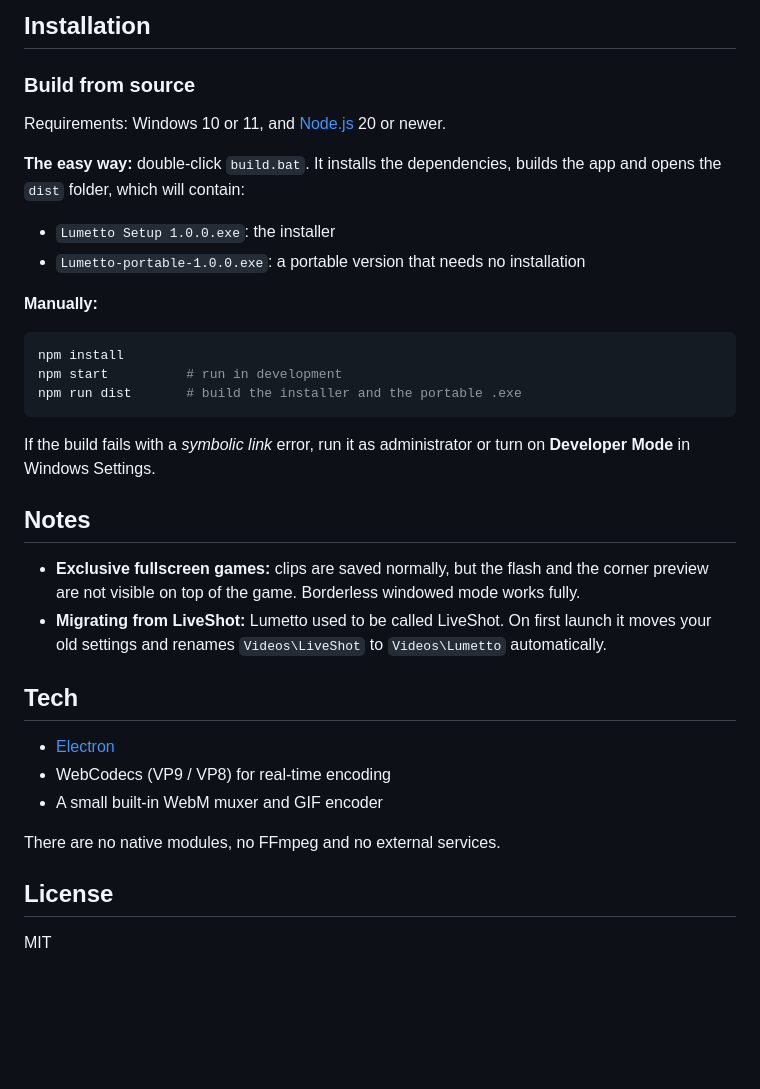
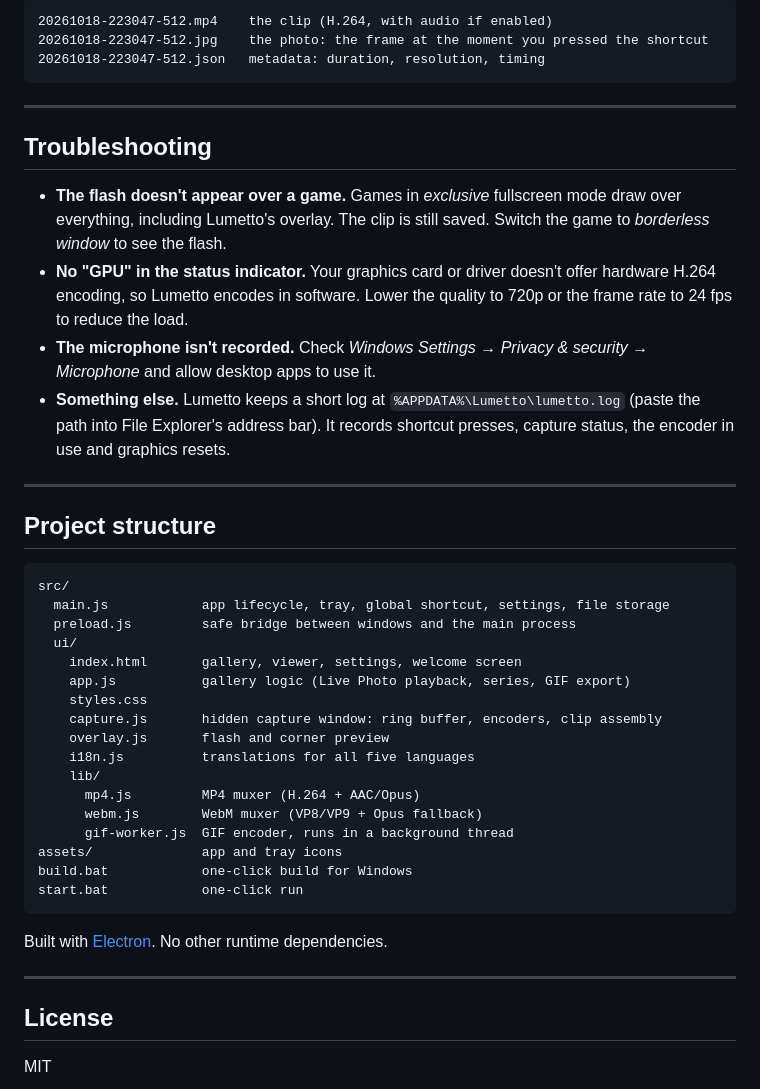
Before and after one commit to leappyleap/Lumetto, a Markdown page: README.md, the part around one of its changes. Rendered like a GitHub page; blank space fills up the shorter version.

````diff
--- a/README.md
+++ b/README.md
@@ -63,36 +109,45 @@ Moments are saved to `Videos\Lumetto`. Each one has three files:
-## Installation
-
-### Build from source
-
-Requirements: Windows 10 or 11, and [Node.js](https://nodejs.org) 20 or newer.
-
-**The easy way:** double-click `build.bat`. It installs the dependencies, builds the app and opens the `dist` folder, which will contain:
-
-- `Lumetto Setup 1.0.0.exe`: the installer
-- `Lumetto-portable-1.0.0.exe`: a portable version that needs no installation
-
-**Manually:**
-
-```bash
-npm install
-npm start          # run in development
-npm run dist       # build the installer and the portable .exe
+```
+20261018-223047-512.mp4    the clip (H.264, with audio if enabled)
+20261018-223047-512.jpg    the photo: the frame at the moment you pressed the shortcut
+20261018-223047-512.json   metadata: duration, resolution, timing
 ```
 
-If the build fails with a *symbolic link* error, run it as administrator or turn on **Developer Mode** in Windows Settings.
+---
 
-## Notes
+## Troubleshooting
 
-- **Exclusive fullscreen games:** clips are saved normally, but the flash and the corner preview are not visible on top of the game. Borderless windowed mode works fully.
-- **Migrating from LiveShot:** Lumetto used to be called LiveShot. On first launch it moves your old settings and renames `Videos\LiveShot` to `Videos\Lumetto` automatically.
+- **The flash doesn't appear over a game.** Games in *exclusive* fullscreen mode draw over everything, including Lumetto's overlay. The clip is still saved. Switch the game to *borderless window* to see the flash.
+- **No "GPU" in the status indicator.** Your graphics card or driver doesn't offer hardware H.264 encoding, so Lumetto encodes in software. Lower the quality to 720p or the frame rate to 24 fps to reduce the load.
+- **The microphone isn't recorded.** Check *Windows Settings → Privacy & security → Microphone* and allow desktop apps to use it.
+- **Something else.** Lumetto keeps a short log at `%APPDATA%\Lumetto\lumetto.log` (paste the path into File Explorer's address bar). It records shortcut presses, capture status, the encoder in use and graphics resets.
 
-## Tech
+---
 
-- [Electron](https://www.electronjs.org/)
-- WebCodecs (VP9 / VP8) for real-time encoding
-- A small built-in WebM muxer and GIF encoder
+## Project structure
 
-There are no native modules, no FFmpeg and no external services.
+```
+src/
+  main.js            app lifecycle, tray, global shortcut, settings, file storage
+  preload.js         safe bridge between windows and the main process
+  ui/
+    index.html       gallery, viewer, settings, welcome screen
+    app.js           gallery logic (Live Photo playback, series, GIF export)
+    styles.css
+    capture.js       hidden capture window: ring buffer, encoders, clip assembly
+    overlay.js       flash and corner preview
+    i18n.js          translations for all five languages
+    lib/
+      mp4.js         MP4 muxer (H.264 + AAC/Opus)
+      webm.js        WebM muxer (VP8/VP9 + Opus fallback)
+      gif-worker.js  GIF encoder, runs in a background thread
+assets/              app and tray icons
+build.bat            one-click build for Windows
+start.bat            one-click run
+```
+
+Built with [Electron](https://www.electronjs.org/). No other runtime dependencies.
+
+---
 
 ## License
 
````
Also changed, not shown: other parts of README.md (+96 -50 lines).
